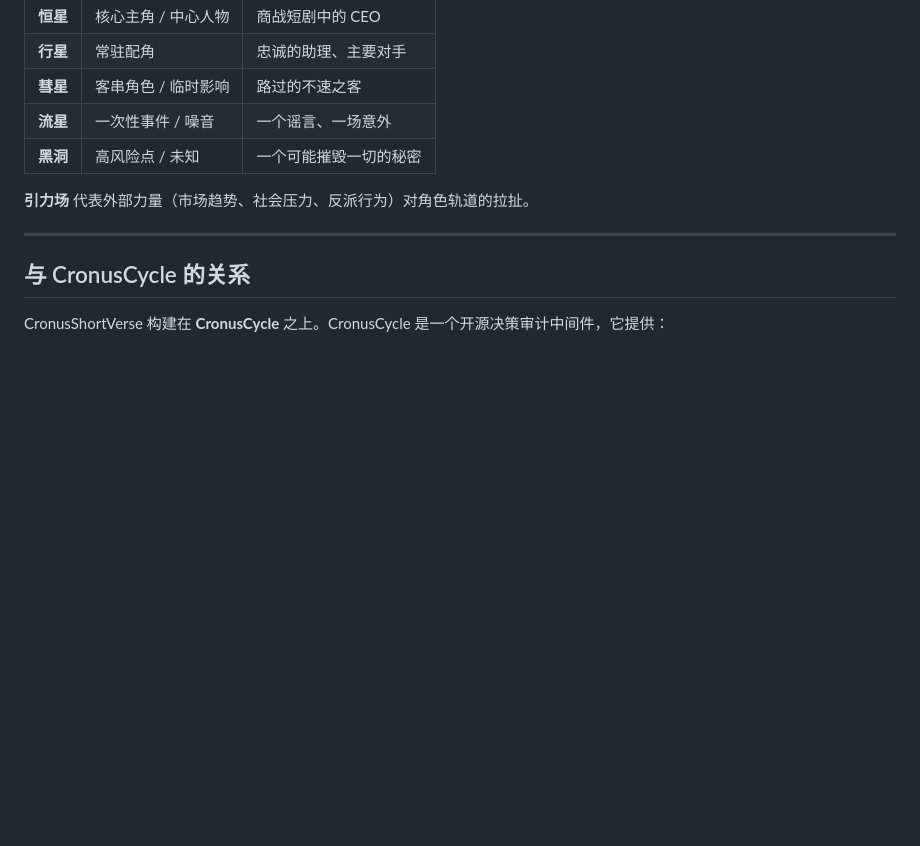
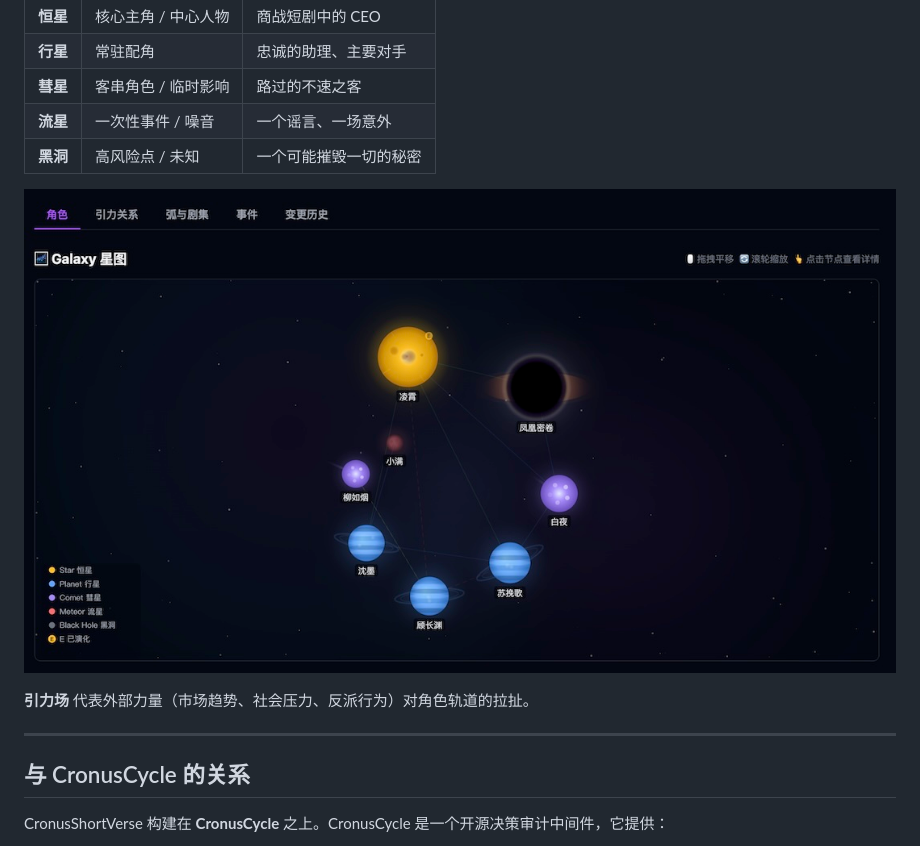
Before and after one commit to zerora-labs/cronus-short-verse, a Markdown page: README.zh-CN.md, the part around the change. Drawn GitHub-style; pictures changed too: pic.jpg (added); blank space fills up the shorter version.

```diff
--- a/README.zh-CN.md
+++ b/README.zh-CN.md
@@ -60,6 +60,8 @@ CronusShortVerse 是一个开放、由社区驱动的框架，用于构建相互
 | **彗星** | 客串角色 / 临时影响 | 路过的不速之客 |
 | **流星** | 一次性事件 / 噪音 | 一个谣言、一场意外 |
 | **黑洞** | 高风险点 / 未知 | 一个可能摧毁一切的秘密 |
+
+![核心隐喻 - 天体叙事模型](pic.jpg)
 
 **引力场** 代表外部力量（市场趋势、社会压力、反派行为）对角色轨道的拉扯。
 
```
Also changed, not shown: README.md (+2 -0 lines).
